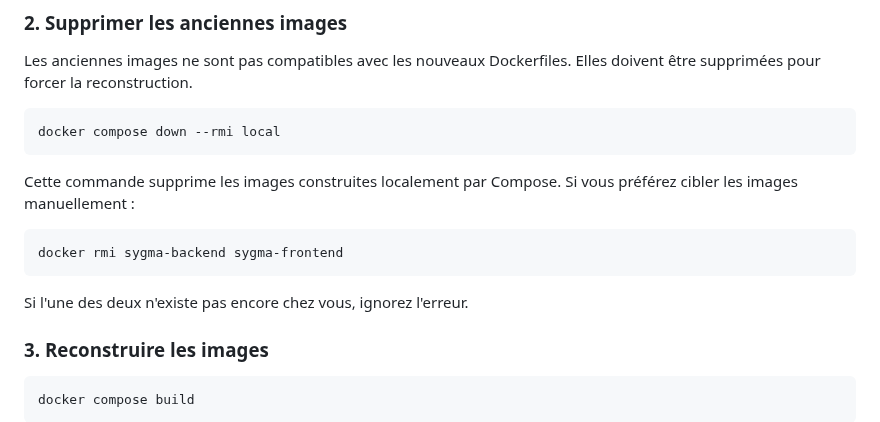
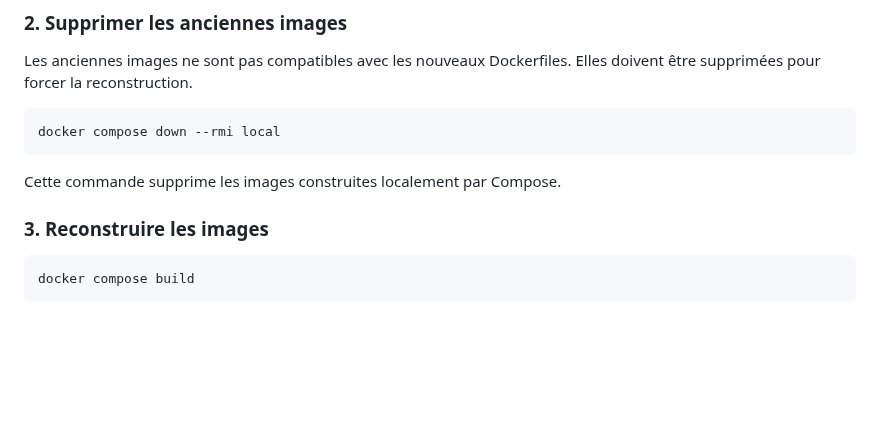
Before and after one commit to hyosua/sygma, a Markdown page: docs/migration-docker-optimisation.md, the part around the change. Drawn GitHub-style; blank space fills up the shorter version.

Commit message:
suppression d'indication qui alourdit inutilement la doc

````diff
--- a/docs/migration-docker-optimisation.md
+++ b/docs/migration-docker-optimisation.md
@@ -96,13 +96,7 @@ Les anciennes images ne sont pas compatibles avec les nouveaux Dockerfiles. Elle
 docker compose down --rmi local
 ```
 
-Cette commande supprime les images construites localement par Compose. Si vous préférez cibler les images manuellement :
-
-```bash
-docker rmi sygma-backend sygma-frontend
-```
-
-Si l'une des deux n'existe pas encore chez vous, ignorez l'erreur.
+Cette commande supprime les images construites localement par Compose.
 
 ### 3. Reconstruire les images
 
````
